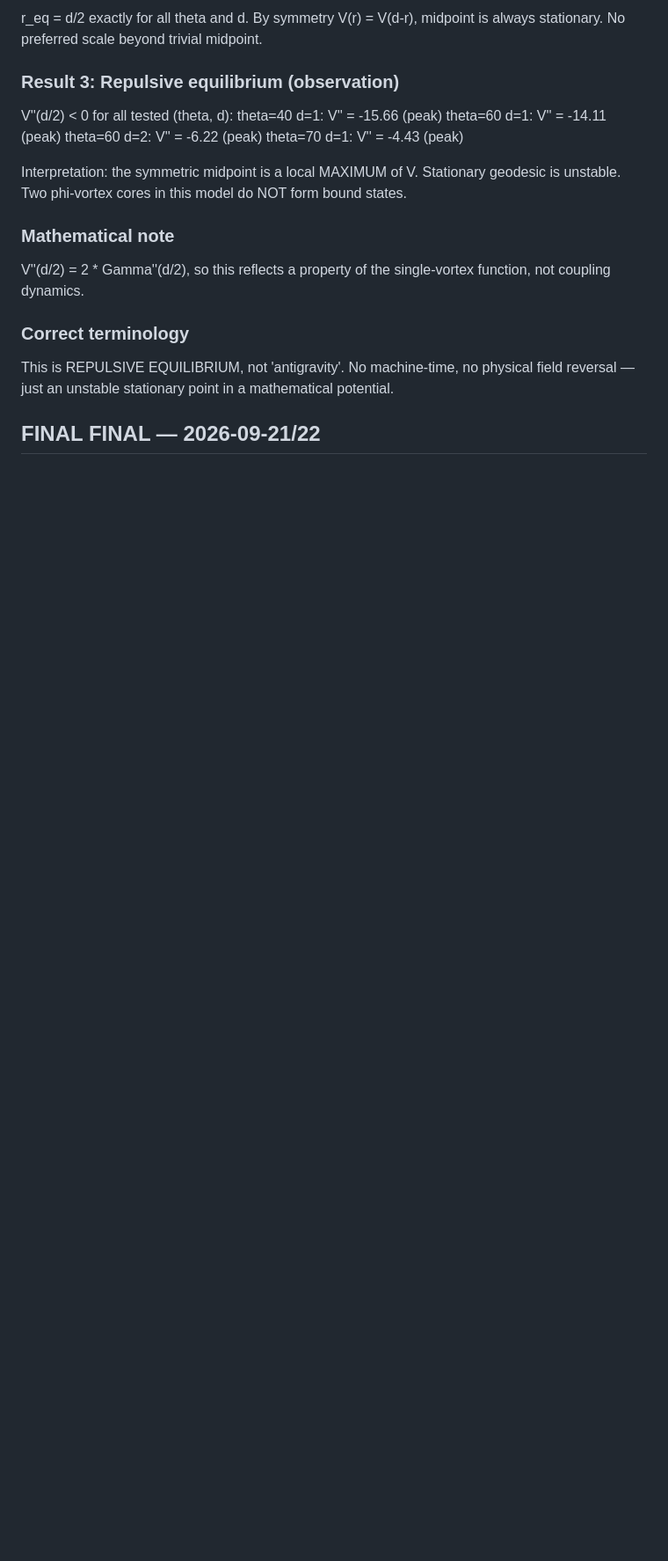
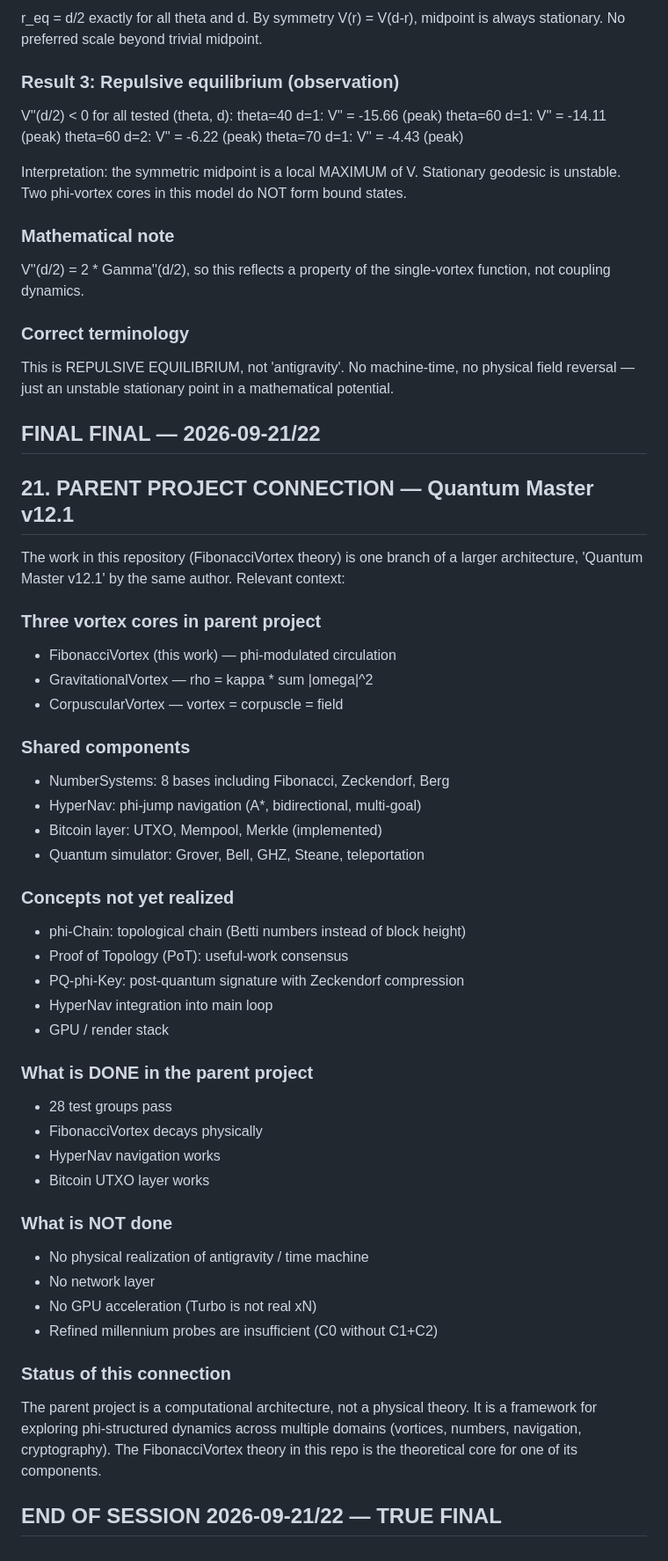
Before and after one commit to zimakam/fibonacci-vortex, a Markdown page: THEORY_UNIFIED.md, the part around the change. Shown at 88% size. Rendered like a GitHub page; blank space fills up the shorter version.

Commit message:
Add §21: parent project connection (Quantum Master v12.1)

```diff
--- a/THEORY_UNIFIED.md
+++ b/THEORY_UNIFIED.md
@@ -259,3 +259,49 @@ No machine-time, no physical field reversal — just an
 unstable stationary point in a mathematical potential.
 
 ## FINAL FINAL — 2026-09-21/22
+
+
+## 21. PARENT PROJECT CONNECTION — Quantum Master v12.1
+
+The work in this repository (FibonacciVortex theory) is one branch
+of a larger architecture, 'Quantum Master v12.1' by the same author.
+Relevant context:
+
+### Three vortex cores in parent project
+- FibonacciVortex  (this work) — phi-modulated circulation
+- GravitationalVortex — rho = kappa * sum |omega|^2
+- CorpuscularVortex — vortex = corpuscle = field
+
+### Shared components
+- NumberSystems: 8 bases including Fibonacci, Zeckendorf, Berg
+- HyperNav: phi-jump navigation (A*, bidirectional, multi-goal)
+- Bitcoin layer: UTXO, Mempool, Merkle (implemented)
+- Quantum simulator: Grover, Bell, GHZ, Steane, teleportation
+
+### Concepts not yet realized
+- phi-Chain: topological chain (Betti numbers instead of block height)
+- Proof of Topology (PoT): useful-work consensus
+- PQ-phi-Key: post-quantum signature with Zeckendorf compression
+- HyperNav integration into main loop
+- GPU / render stack
+
+### What is DONE in the parent project
+- 28 test groups pass
+- FibonacciVortex decays physically
+- HyperNav navigation works
+- Bitcoin UTXO layer works
+
+### What is NOT done
+- No physical realization of antigravity / time machine
+- No network layer
+- No GPU acceleration (Turbo is not real xN)
+- Refined millennium probes are insufficient (C0 without C1+C2)
+
+### Status of this connection
+The parent project is a computational architecture, not a physical
+theory. It is a framework for exploring phi-structured dynamics
+across multiple domains (vortices, numbers, navigation, cryptography).
+The FibonacciVortex theory in this repo is the theoretical core
+for one of its components.
+
+## END OF SESSION 2026-09-21/22 — TRUE FINAL
```
